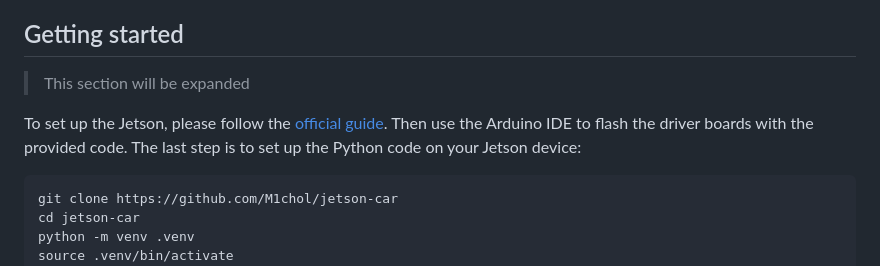
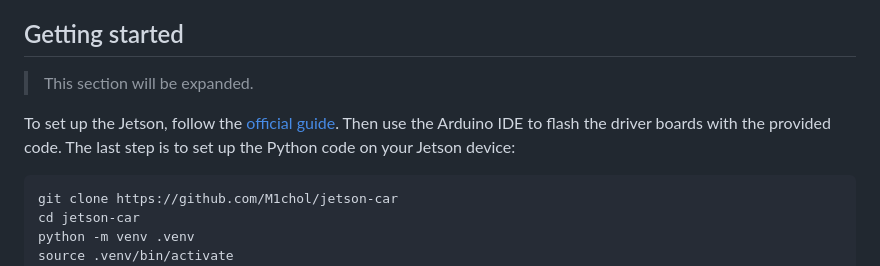
Before and after one commit to M1chol/jetson-car, a Markdown page: README.md, the part around the change printed below. Drawn GitHub-style.

````diff
--- a/README.md
+++ b/README.md
@@ -62,9 +99,10 @@ There are two main parts of the software:
 
 ## Getting started
-> This section will be expanded
+> This section will be expanded.
 
-To set up the Jetson, please follow the [official guide](https://developer.nvidia.com/embedded/learn/get-started-jetson-orin-nano-devkit).
+To set up the Jetson, follow the [official guide](https://developer.nvidia.com/embedded/learn/get-started-jetson-orin-nano-devkit).
 Then use the Arduino IDE to flash the driver boards with the provided code. The last step is to set up the Python code on your Jetson device:
+
 ```bash
 git clone https://github.com/M1chol/jetson-car
 cd jetson-car
````
Also changed, not shown: other parts of README.md (+48 -11 lines).
